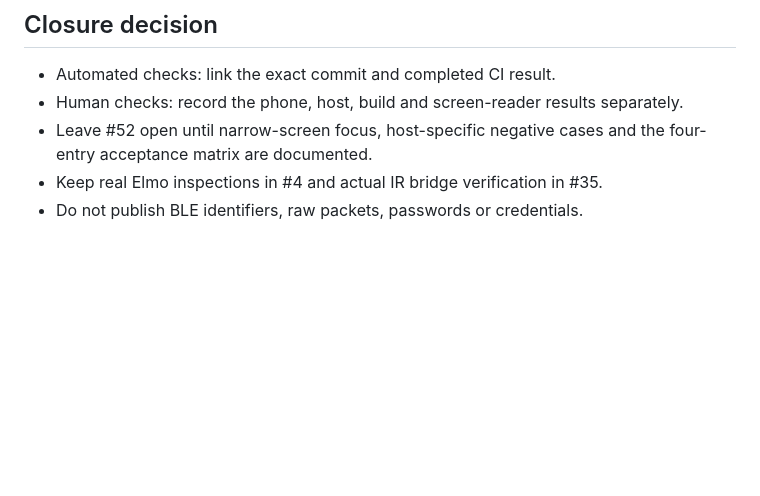
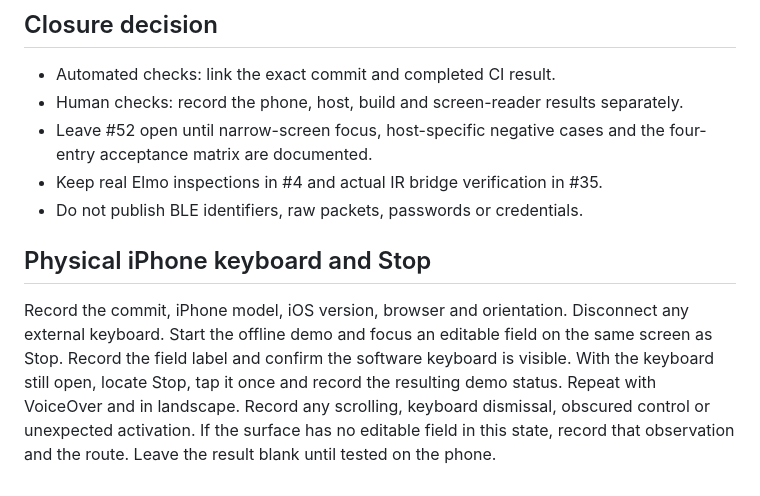
Before and after one commit to jimedusot-beep/Project-sasori, a Markdown page: docs/device-detail-accessibility-acceptance.md, the part around the change. Drawn GitHub-style; blank space fills up the shorter version.

Commit message:
Check Stop with the iPhone software keyboard open (#79)
One-line Prettier fix for the acceptance worksheet (docs formatting only); CI Verify laboratory passes.

```diff
--- a/docs/device-detail-accessibility-acceptance.md
+++ b/docs/device-detail-accessibility-acceptance.md
@@ -70,3 +70,7 @@ Do not include tokens or pairing codes in screenshots or reports.
   the four-entry acceptance matrix are documented.
 - Keep real Elmo inspections in #4 and actual IR bridge verification in #35.
 - Do not publish BLE identifiers, raw packets, passwords or credentials.
+
+## Physical iPhone keyboard and Stop
+
+Record the commit, iPhone model, iOS version, browser and orientation. Disconnect any external keyboard. Start the offline demo and focus an editable field on the same screen as Stop. Record the field label and confirm the software keyboard is visible. With the keyboard still open, locate Stop, tap it once and record the resulting demo status. Repeat with VoiceOver and in landscape. Record any scrolling, keyboard dismissal, obscured control or unexpected activation. If the surface has no editable field in this state, record that observation and the route. Leave the result blank until tested on the phone.
```
